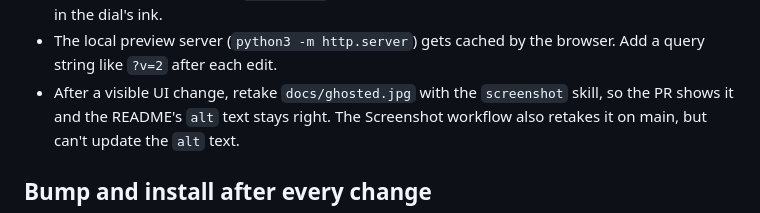
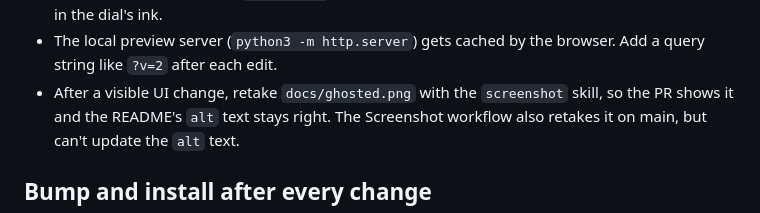
Before and after one commit to starzonmyarmz/ghosted, a Markdown page: CLAUDE.md, the part around the change. Rendered like a GitHub page.

```diff
--- a/CLAUDE.md
+++ b/CLAUDE.md
@@ -61,7 +61,7 @@ changed in the sound.
   bottom centre of the cream face, in the dial's ink.
 - The local preview server (`python3 -m http.server`) gets cached by the
   browser. Add a query string like `?v=2` after each edit.
-- After a visible UI change, retake `docs/ghosted.jpg` with the `screenshot`
+- After a visible UI change, retake `docs/ghosted.png` with the `screenshot`
   skill, so the PR shows it and the README's `alt` text stays right. The
   Screenshot workflow also retakes it on main, but can't update the
   `alt` text.
```
Also changed, not shown: README.md (+2 -2 lines), docs/ghosted.jpg (deleted), docs/ghosted.png (added), 4 other files.
